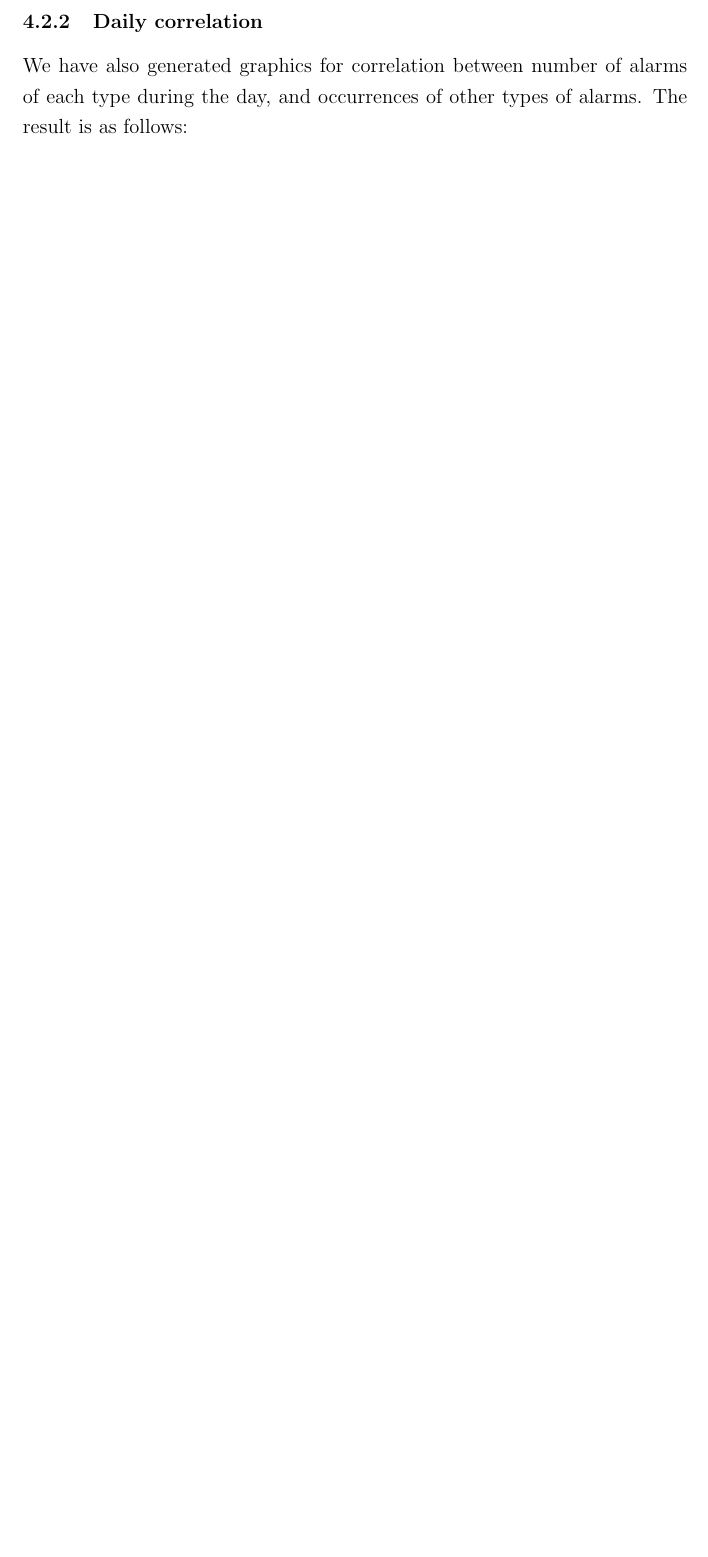
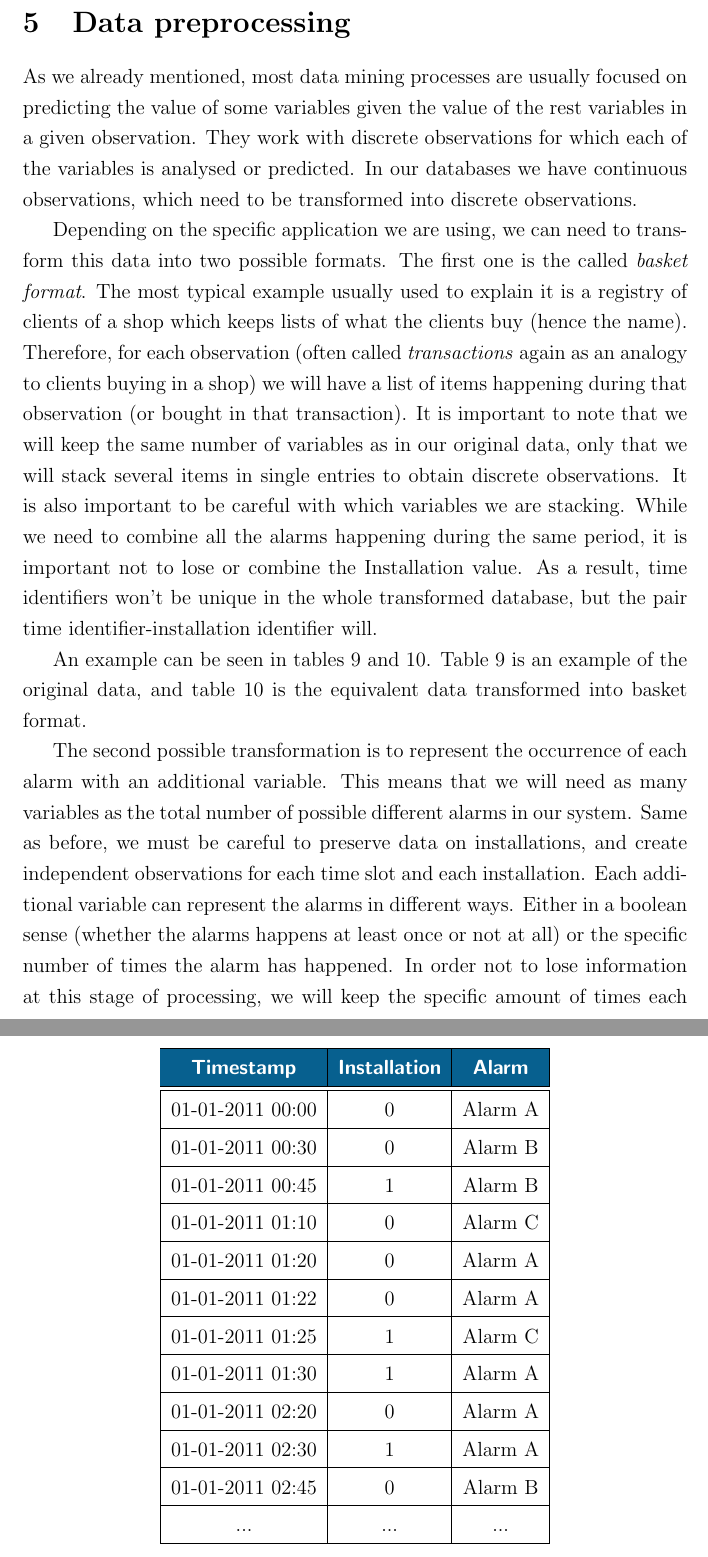
Before and after one commit to Krun/magic-book, a LaTeX document (entregable2.tex): part of page 26 of 27 before the commit and two parts of pages 27 and 28 of 30 after it, the two joined at a grey line, cut at the place of the change, the shorter picture padded with empty space. The pictures show the PDF file entregable2.pdf that the author committed with the source.

Commit message:
Entregable 2 casi acabado

```diff
--- a/entregable2.tex
+++ b/entregable2.tex
@@ -328,4 +328,38 @@ Charts with this analysis can be seen in figures \ref{fig:antequera_timeline} (A
 
 \clearpage
 
+\section{Data preprocessing}
+As we already mentioned, most data mining processes are usually focused on predicting the value of some variables given the value of the rest variables in a given observation. They work with discrete observations for which each of the variables is analysed or predicted. In our databases we have continuous observations, which need to be transformed into discrete observations.
 
+Depending on the specific application we are using, we can need to transform this data into two possible formats. The first one is the called \emph{basket format}. The most typical example usually used to explain it is a registry of clients of a shop which keeps lists of what the clients buy (hence the name). Therefore, for each observation (often called \emph{transactions} again as an analogy to clients buying in a shop) we will have a list of items happening during that observation (or bought in that transaction). It is important to note that we will keep the same number of variables as in our original data, only that we will stack several items in single entries to obtain discrete observations. It is also important to be careful with which variables we are stacking. While we need to combine all the alarms happening during the same period, it is important not to lose or combine the Installation value. As a result, time identifiers won't be unique in the whole transformed database, but the pair time identifier-installation identifier will.
+
+An example can be seen in tables \ref{tab:data_before_discret} and \ref{tab:basket_example}. Table~\ref{tab:data_before_discret} is an example of the original data, and table~\ref{tab:basket_example} is the equivalent data transformed into basket format.
+
+The second possible transformation is to represent the occurrence of each alarm with an additional variable. This means that we will need as many variables as the total number of possible different alarms in our system. Same as before, we must be careful to preserve data on installations, and create independent observations for each time slot and each installation. Each additional variable can represent the alarms in different ways. Either in a boolean sense (whether the alarms happens at least once or not at all) or the specific number of times the alarm has happened. In order not to lose information at this stage of processing, we will keep the specific amount of times each alarm has happened, which can be easily reduced to a boolean variable if appropriate for the application.
+
+This second case is indeed a more strict representation of the \emph{basket format}. While in basket format we just needed a single variable where we could add all the alarms in the form of a list, here we need to specify exactly the number of times all the variables have happened. Both of them are equivalent and we can easily convert data from one format to another, but as different algorithms will work specifically with one of each forms of representation, it's convenient to perform both transformations from original data and use each one accordingly.
+
+An example of this transformation can be seen in tables \ref{tab:data_before_discret} and \ref{tab:expanded_example}. Table~\ref{tab:data_before_discret} is an example of the original data, and table~\ref{tab:expanded_example} is the equivalent data discretised with additional variables.
+
+\begin{table}
+\begin{center}
+\begin{tabular}{|c|c|c|}
+\hline \headcell{Timestamp} & \headcell{Installation} & \headcell{Alarm} \\
+\hline
+\hline 01-01-2011 00:00 & 0 & Alarm A \\
+\hline 01-01-2011 00:30 & 0 & Alarm B \\
+\hline 01-01-2011 00:45 & 1 & Alarm B \\
+\hline 01-01-2011 01:10 & 0 & Alarm C \\
+\hline 01-01-2011 01:20 & 0 & Alarm A \\
+\hline 01-01-2011 01:22 & 0 & Alarm A \\
+\hline 01-01-2011 01:25 & 1 & Alarm C \\
+\hline 01-01-2011 01:30 & 1 & Alarm A \\
+\hline 01-01-2011 02:20 & 0 & Alarm A \\
+\hline 01-01-2011 02:30 & 1 & Alarm A \\
+\hline 01-01-2011 02:45 & 0 & Alarm B \\
+\hline ... & ... & ... \\
+\hline
+\end{tabular}
+\end{center}
+\caption {Continuous observation. Example of alarms in log format.} \label{tab:data_before_discret}
+\end{table}
@@ -332,3 +378,27 @@ Charts with this analysis can be seen in figures \ref{fig:antequera_timeline} (A
+\hline ... & ... & ... \\
+\hline
+\end{tabular}
+\end{center}
+\caption{An example of discretised data in basket format.} \label{tab:basket_example}
+\end{table}
+
+\begin{table}
+\begin{center}
+\begin{tabular}{|c|c|c|c|c|}
+\hline \headcell{Time} & \headcell{Installation} & \headcell{Alarm A} & \headcell{Alarm B} & \headcell{Alarm C} \\
+\hline
+\hline 0 & 0 & 1 & 1 & 0 \\
+\hline 0 & 1 & 0 & 1 & 0 \\
+\hline 1 & 0 & 2 & 0 & 1 \\
+\hline 1 & 1 & 1 & 0 & 1 \\
+\hline 2 & 0 & 1 & 1 & 0 \\
+\hline 2 & 1 & 1 & 0 & 0 \\
+\hline ... & ... & ... & ... & ... \\
+\hline
+\end{tabular}
+\end{center}
+\caption {Example of discretised data} \label{tab:expanded_example}
+\end{table}
 
 \clearpage
 
```
Also changed, not shown: entregable2.pdf, img/antequera_graph.png, img/segovia_graph.png, img/sevilla_graph.png, entregable2.tex (34 more changed lines).
